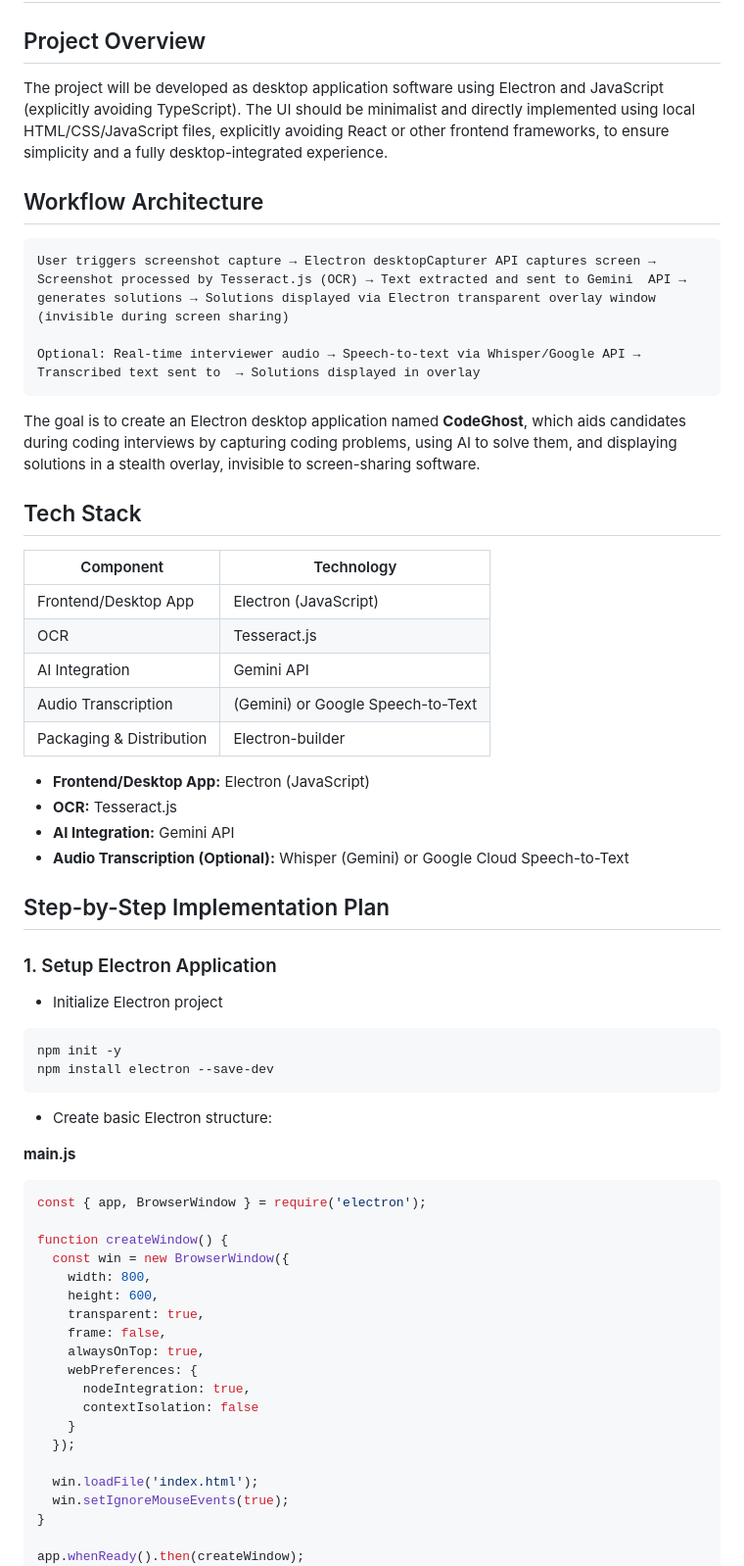
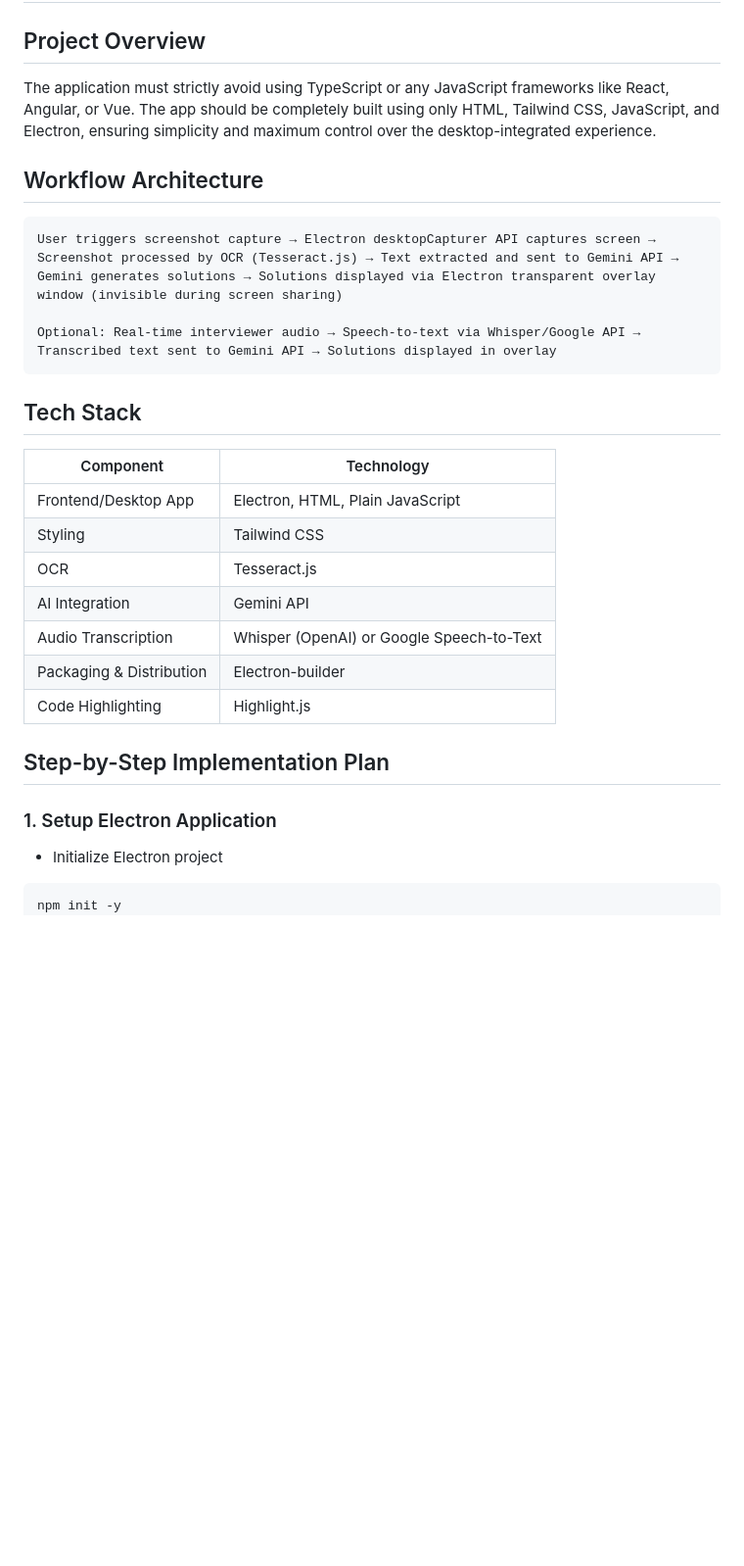
Before and after one commit to dhruv465/CodeGhost, a Markdown page: CodeGhost-Plan.md, the part around one of its changes. Shown at 98% size. Rendered like a GitHub page; blank space fills up the shorter version.

````diff
--- a/CodeGhost-Plan.md
+++ b/CodeGhost-Plan.md
@@ -2,32 +2,27 @@
 
 ## Project Overview
 
-The project will be developed as desktop application software using Electron and JavaScript (explicitly avoiding TypeScript). The UI should be minimalist and directly implemented using local HTML/CSS/JavaScript files, explicitly avoiding React or other frontend frameworks, to ensure simplicity and a fully desktop-integrated experience.
+The application must strictly avoid using TypeScript or any JavaScript frameworks like React, Angular, or Vue. The app should be completely built using only HTML, Tailwind CSS,  JavaScript, and Electron, ensuring simplicity and maximum control over the desktop-integrated experience.
 
 ## Workflow Architecture
 
 ```
-User triggers screenshot capture → Electron desktopCapturer API captures screen → Screenshot processed by Tesseract.js (OCR) → Text extracted and sent to Gemini  API →  generates solutions → Solutions displayed via Electron transparent overlay window (invisible during screen sharing)
+User triggers screenshot capture → Electron desktopCapturer API captures screen → Screenshot processed by OCR (Tesseract.js) → Text extracted and sent to Gemini API → Gemini generates solutions → Solutions displayed via Electron transparent overlay window (invisible during screen sharing)
 
-Optional: Real-time interviewer audio → Speech-to-text via Whisper/Google API → Transcribed text sent to  → Solutions displayed in overlay
+Optional: Real-time interviewer audio → Speech-to-text via Whisper/Google API → Transcribed text sent to Gemini API → Solutions displayed in overlay
 ```
-
-The goal is to create an Electron desktop application named **CodeGhost**, which aids candidates during coding interviews by capturing coding problems, using AI to solve them, and displaying solutions in a stealth overlay, invisible to screen-sharing software.
 
 ## Tech Stack
 
 | Component                | Technology                                |
 | ------------------------ | ----------------------------------------- |
-| Frontend/Desktop App     | Electron (JavaScript)                     |
+| Frontend/Desktop App     | Electron, HTML, Plain JavaScript          |
+| Styling                  | Tailwind CSS                              |
 | OCR                      | Tesseract.js                              |
-| AI Integration           | Gemini API                         |
-| Audio Transcription      |  (Gemini) or Google Speech-to-Text |
+| AI Integration           | Gemini API                                |
+| Audio Transcription      | Whisper (OpenAI) or Google Speech-to-Text |
 | Packaging & Distribution | Electron-builder                          |
-
-- **Frontend/Desktop App:** Electron (JavaScript)
-- **OCR:** Tesseract.js
-- **AI Integration:** Gemini API
-- **Audio Transcription (Optional):** Whisper (Gemini) or Google Cloud Speech-to-Text
+| Code Highlighting        | Highlight.js                              |
 
 ## Step-by-Step Implementation Plan
 
@@ -37,33 +32,3 @@ The goal is to create an Electron desktop application named **CodeGhost**, which
 
 ```bash
 npm init -y
-npm install electron --save-dev
-```
-
-- Create basic Electron structure:
-
-**main.js**
-
-```javascript
-const { app, BrowserWindow } = require('electron');
-
-function createWindow() {
-  const win = new BrowserWindow({
-    width: 800,
-    height: 600,
-    transparent: true,
-    frame: false,
-    alwaysOnTop: true,
-    webPreferences: {
-      nodeIntegration: true,
-      contextIsolation: false
-    }
-  });
-
-  win.loadFile('index.html');
-  win.setIgnoreMouseEvents(true);
-}
-
-app.whenReady().then(createWindow);
-```
-
````
Also changed, not shown: other parts of CodeGhost-Plan.md (+62 -76 lines).
